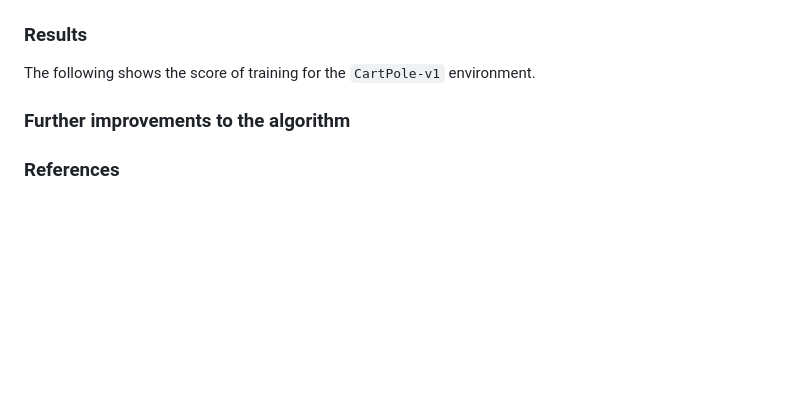
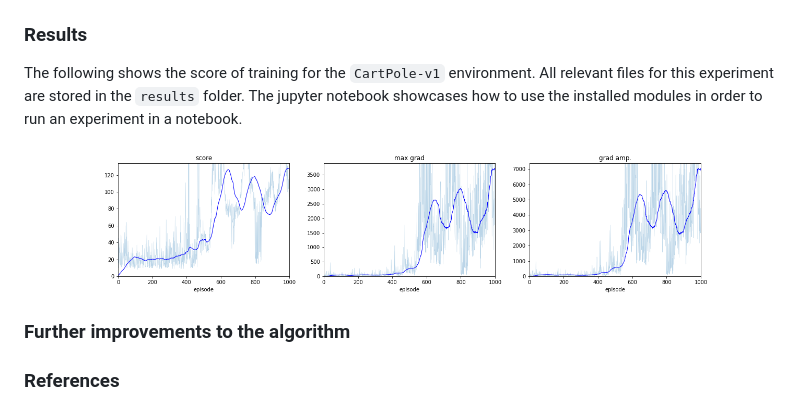
Before and after one commit to syadegari/rl_projects, a Markdown page: reinforce/README.md, the part around the change. GitHub-like rendering; pictures changed too: reinforce/results/cartpole.png (added); blank space fills up the shorter version.

Commit message:
Adding results to the README

```diff
--- a/reinforce/README.md
+++ b/reinforce/README.md
@@ -103,7 +103,12 @@ $$
 $$
 
 ### Results
-The following shows the score of training for the `CartPole-v1` environment.
+The following shows the score of training for the `CartPole-v1` environment. All relevant files for this experiment are stored in the `results` folder. The jupyter notebook showcases how to use the installed modules in order to run an experiment in a notebook.
+
+<div style="width:105%">
+
+![](results/cartpole.png)
+</div>
 
 ### Further improvements to the algorithm
 
```
Also changed, not shown: 2 other files.
